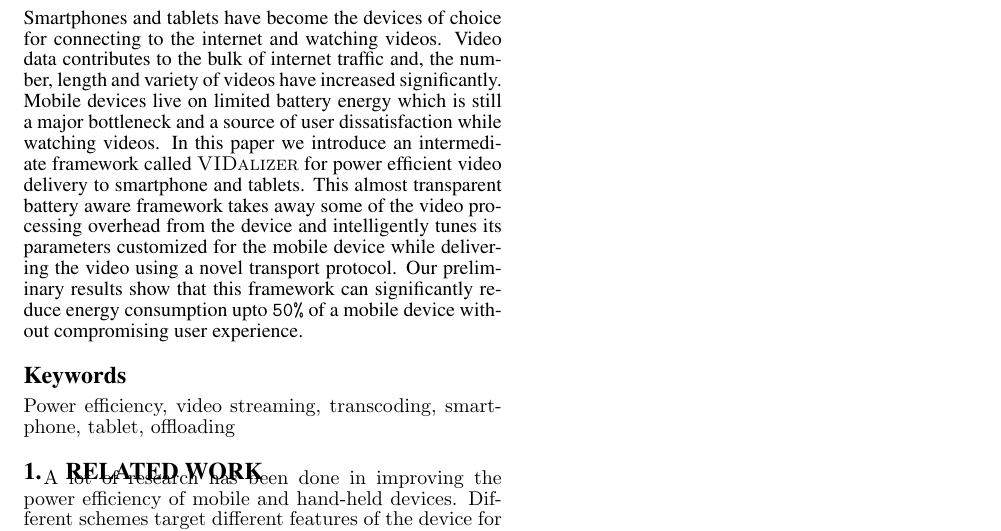
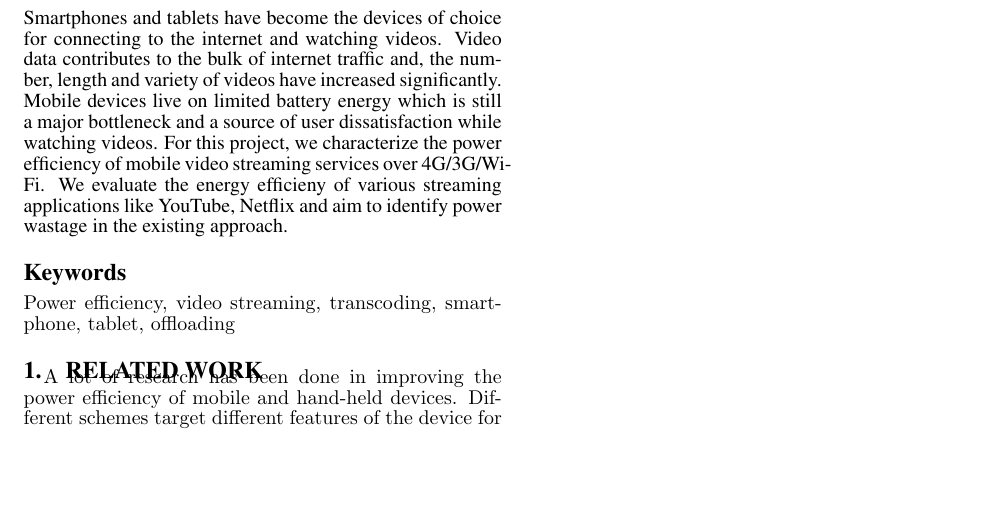
Before and after one commit to subrata4096/video_streaming_paper, a LaTeX paper (top.tex, which reads sec_abstract.tex): part of the page, cut so that both start at the same text, the shorter picture padded with empty space. Compiled offline with pdfLaTeX.

Commit message:
Modified abstract

```diff
--- a/sec_abstract.tex
+++ b/sec_abstract.tex
@@ -2,8 +2,10 @@
 
 Smartphones and tablets have become the devices of choice for connecting to the internet and watching videos. Video data contributes to the bulk of internet traffic and, the number, length and variety of videos have increased significantly.
 Mobile devices live on limited battery energy which is still a major bottleneck and a source of user dissatisfaction while watching videos.
-In this paper we introduce an intermediate framework called \myname for power efficient video delivery to smartphone and tablets.
-This almost transparent battery aware framework takes away some of the video processing overhead from the device and intelligently tunes its parameters customized for the mobile device while delivering the video using a novel transport protocol. Our preliminary results show that this framework can significantly reduce energy consumption upto \texttt{50\%} of a mobile device without compromising user experience.
+%In this paper we introduce an intermediate framework called \myname for power efficient video delivery to smartphone and tablets.
+%This almost transparent battery aware framework takes away some of the video processing overhead from the device and intelligently tunes its parameters %customized for the mobile device while delivering the video using a novel transport protocol. Our preliminary results show that this framework can %significantly reduce energy consumption upto \texttt{50\%} of a mobile device without compromising user experience.
+For this project, we characterize the power efficiency of mobile video streaming services over 4G/3G/Wi-Fi.
+We evaluate the energy efficieny of various streaming applications like YouTube, Netflix and aim to identify power wastage in the existing approach.
 \end{abstract}
 
 %\vspace{-0.1in}
```
